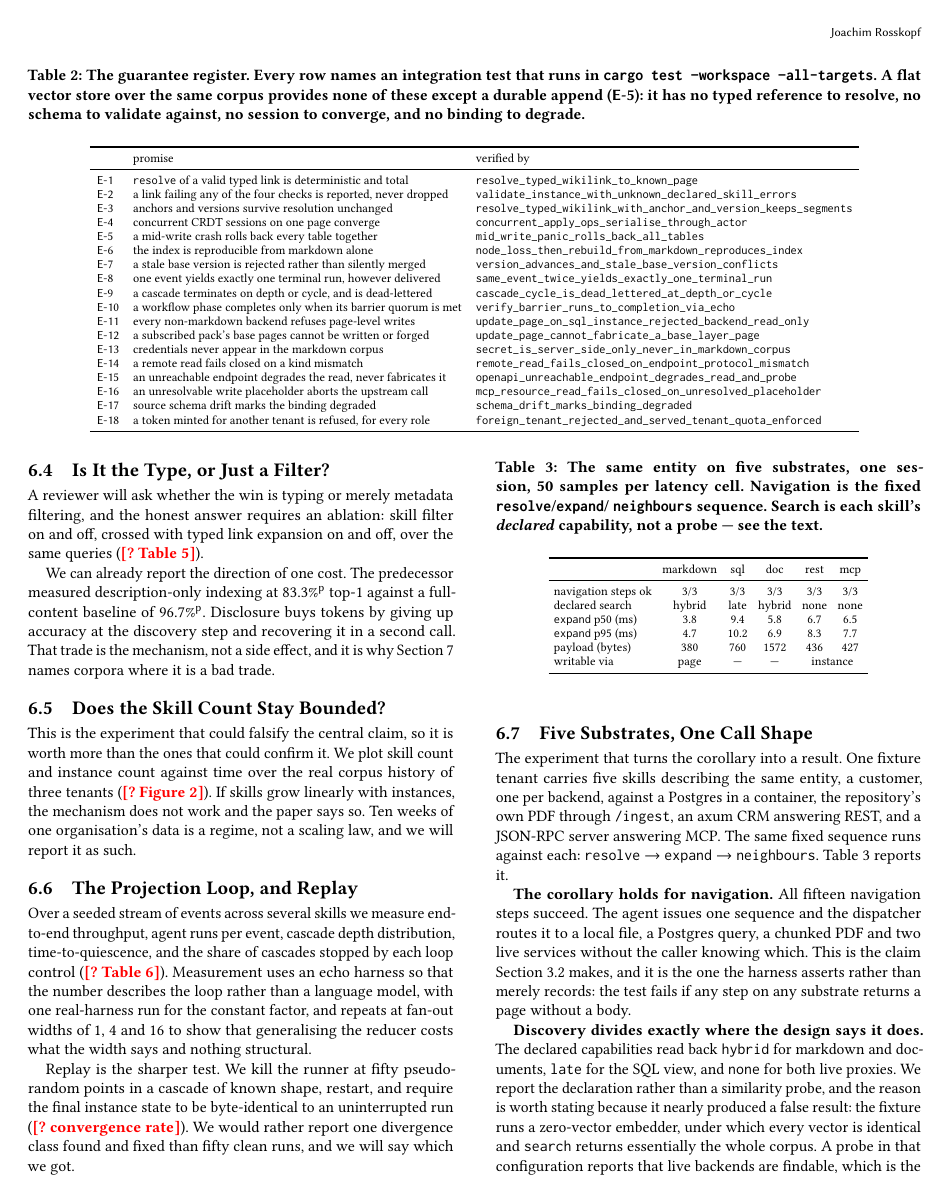
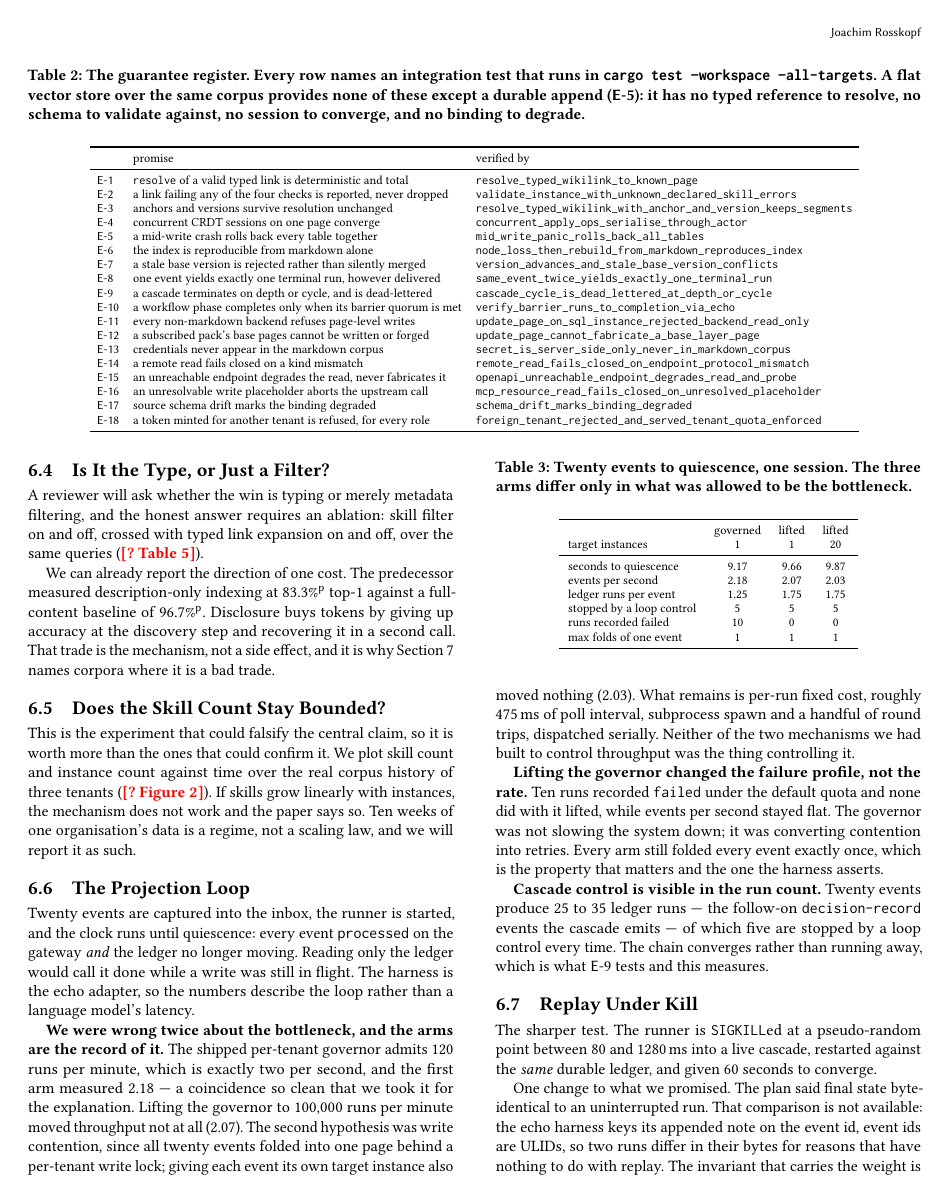
Before and after one commit to DataZooDE/escurel, a LaTeX paper (docs/paper/paper.tex): page 6 of 8 before the commit and page 6 of 9 after it. Compiled offline with pdfLaTeX.

Commit message:
docs(paper): measure the projection loop and replay; 9 -> 7 red cells
Step 3 of to-green.md. New harness at
crates/escurel-runner/tests/projection_measurements.rs behind
--features paper-measurements: a real gateway, the real escurel-runner
binary, and the real echo-harness subprocess.

Throughput: three arms, and we were wrong about the bottleneck twice.
The shipped governor admits 120 runs/min, which is exactly 2/s, and the
first arm measured 2.18 -- a coincidence clean enough that we took it for
the explanation. Lifting the governor to 100k/min moved throughput not at
all (2.07). Write contention on one target page was the second guess;
giving each of 20 events its own instance moved nothing either (2.03).
What is left is per-run serial cost. Lifting the governor did change the
failure profile -- 10 runs failed under the default quota, 0 without it --
at identical throughput: it was converting contention into retries.

Replay: the pre-registration said fifty clean runs would be a warning
rather than a result, and it was right. The first pass sampled kills from
[80,1280] ms, came back 50/50 clean, and the new kill-phase
instrumentation showed why -- all fifty landed after the run had already
finished. A single event folds in well under 80 ms, so the experiment was
measuring that killing an idle process does no harm. Narrowing to
[20,100] ms put 35 of 100 kills genuinely in flight; all 35 converged with
no duplicate fold and nothing left unprocessed.

The paper reports n=35, not the true-but-misleading 100/100, and says that
35 bounds the duplicate rate loosely.

Also scoped down one promise: replay convergence was specified as final
state byte-identical to an uninterrupted run. That comparison is not
available -- the echo harness keys its note on a ULID event id -- so the
measured invariant is effectively-once, and section 6.6 says so.

Data: docs/paper/data/{cascade,replay}.json.

Co-Authored-By: Claude Opus 5 <noreply@anthropic.com>

```diff
--- a/docs/paper/paper.tex
+++ b/docs/paper/paper.tex
@@ -736,19 +736,68 @@ count against time over the real corpus history of three tenants
 does not work and the paper says so. Ten weeks of one organisation's data is
 a regime, not a scaling law, and we will report it as such.
 
-\subsection{The Projection Loop, and Replay}
+\subsection{The Projection Loop}
 
-Over a seeded stream of events across several skills we measure end-to-end
-throughput, agent runs per event, cascade depth distribution,
-time-to-quiescence, and the share of cascades stopped by each loop control
-(\todonum{Table 6}). Measurement uses an echo harness so that the number
-describes the loop rather than a language model, with one real-harness run
-for the constant factor, and repeats at fan-out widths of 1, 4 and 16 to
-show that generalising the reducer costs what the width says and nothing
-structural.
+Twenty events are captured into the inbox, the runner is started, and the
+clock runs until quiescence: every event \texttt{processed} on the gateway
+\emph{and} the ledger no longer moving. Reading only the ledger would call it
+done while a write was still in flight. The harness is the echo adapter, so
+the numbers describe the loop rather than a language model's latency.
 
-Replay is the sharper test. We kill the runner at fifty pseudo-random points
-in a cascade of known shape, restart, and require the final instance state to
-be byte-identical to an uninterrupted run (\todonum{convergence rate}). We
-would rather report one divergence class found and fixed than fifty clean
-runs, and we will say which we got.
+\begin{table}[t]
+\caption{Twenty events to quiescence, one session. The three arms differ only
+in what was allowed to be the bottleneck.}
+\label{tab:loop}
+\footnotesize
+\begin{tabular}{lccc}
+\toprule
+ & governed & lifted & lifted \\
+target instances & 1 & 1 & 20 \\
+\midrule
+seconds to quiescence & 9.17 & 9.66 & 9.87 \\
+events per second     & 2.18 & 2.07 & 2.03 \\
+ledger runs per event & 1.25 & 1.75 & 1.75 \\
+stopped by a loop control & 5 & 5 & 5 \\
+runs recorded failed  & 10 & 0 & 0 \\
+max folds of one event & 1 & 1 & 1 \\
+\bottomrule
+\end{tabular}
+\end{table}
+
+\textbf{We were wrong twice about the bottleneck, and the arms are the
+record of it.}
+The shipped per-tenant governor admits 120 runs per minute, which is exactly
+two per second, and the first arm measured 2.18 --- a coincidence so clean
+that we took it for the explanation. Lifting the governor to 100{,}000 runs
+per minute moved throughput not at all (2.07). The second hypothesis was
+write contention, since all twenty events folded into one page behind a
+per-tenant write lock; giving each event its own target instance also moved
+nothing (2.03). What remains is per-run fixed cost, roughly 475\,ms of poll
+interval, subprocess spawn and a handful of round trips, dispatched serially.
+Neither of the two mechanisms we had built to control throughput was the
+thing controlling it.
+
+\textbf{Lifting the governor changed the failure profile, not the rate.}
+Ten runs recorded \texttt{failed} under the default quota and none did with
+it lifted, while events per second stayed flat. The governor was not slowing
+the system down; it was converting contention into retries. Every arm still
+folded every event exactly once, which is the property that matters and the
+one the harness asserts.
+
+\textbf{Cascade control is visible in the run count.} Twenty events produce
+25 to 35 ledger runs --- the follow-on \texttt{decision-record} events the
+cascade emits --- of which five are stopped by a loop control every time. The
+chain converges rather than running away, which is what
+\expref{9} tests and this measures.
+
+\subsection{Replay Under Kill}
+
+The sharper test. The runner is \texttt{SIGKILL}ed at a pseudo-random point
+between 80 and 1280\,ms into a live cascade, restarted against the
+\emph{same} durable ledger, and given 60 seconds to converge.
+
+One change to what we promised. The plan said final state byte-identical to
+an uninterrupted run. That comparison is not available: the echo harness keys
+its appended note on the event id, event ids are ULIDs, so two runs differ in
+their bytes for reasons that have nothing to do with replay. The invariant
+that carries the weight is effectively-once --- the event appears in the
@@ -754,0 +825 @@ runs, and we will say which we got.
+\end{table}
```
Also changed, not shown: crates/escurel-runner/Cargo.toml (+5 -0 lines), docs/paper/to-green.md (+25 -2 lines), docs/paper/paper.pdf, docs/paper/paper.tex (39 more changed lines), 3 other files.
